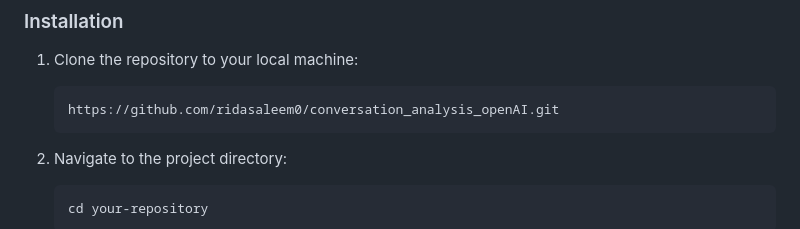
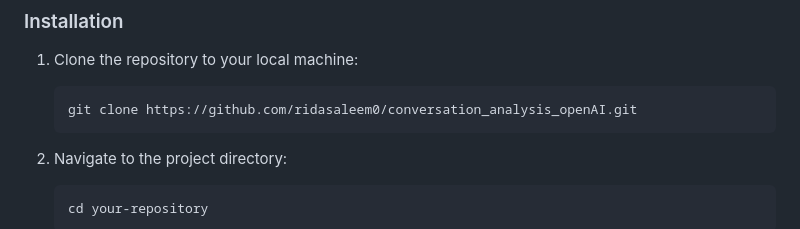
Before and after one commit to ridasaleem0/conversation_analysis_openAI, a Markdown page: README.md, the part around the change. GitHub-like rendering.

````diff
--- a/README.md
+++ b/README.md
@@ -15,7 +15,7 @@ This repository contains a Flask application for analyzing conversations uploade
 1. Clone the repository to your local machine:
 
     ```bash
-    https://github.com/ridasaleem0/conversation_analysis_openAI.git
+    git clone https://github.com/ridasaleem0/conversation_analysis_openAI.git
     ```
 
 2. Navigate to the project directory:
````
